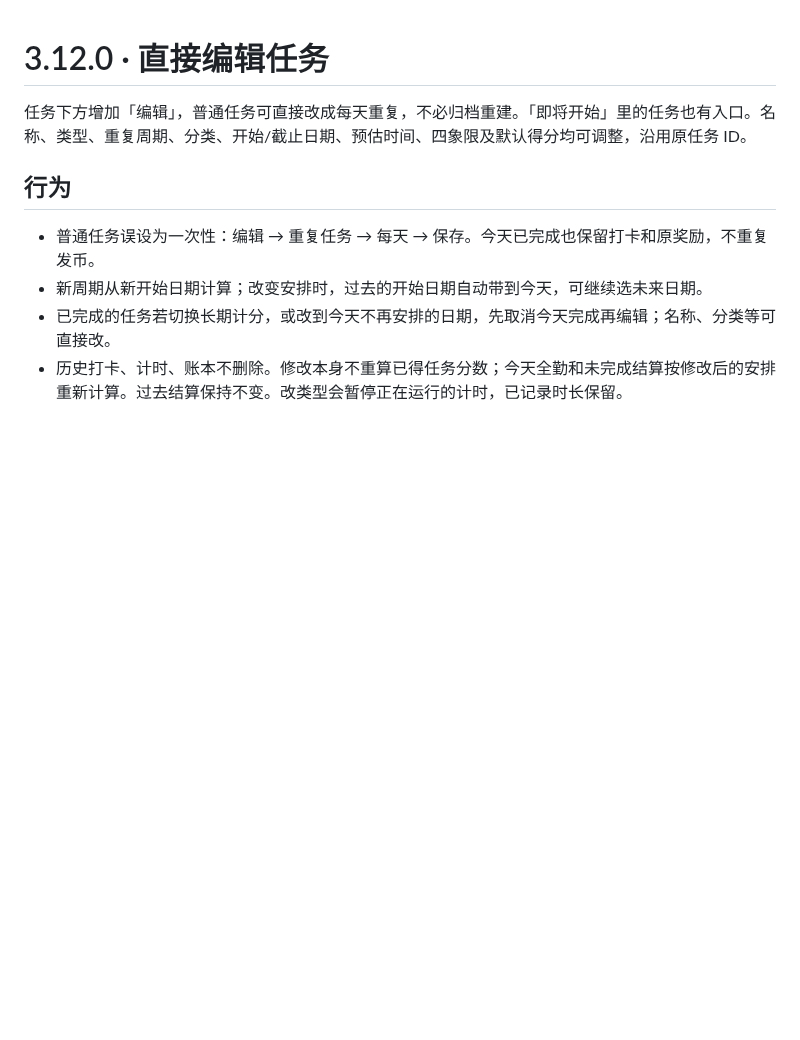
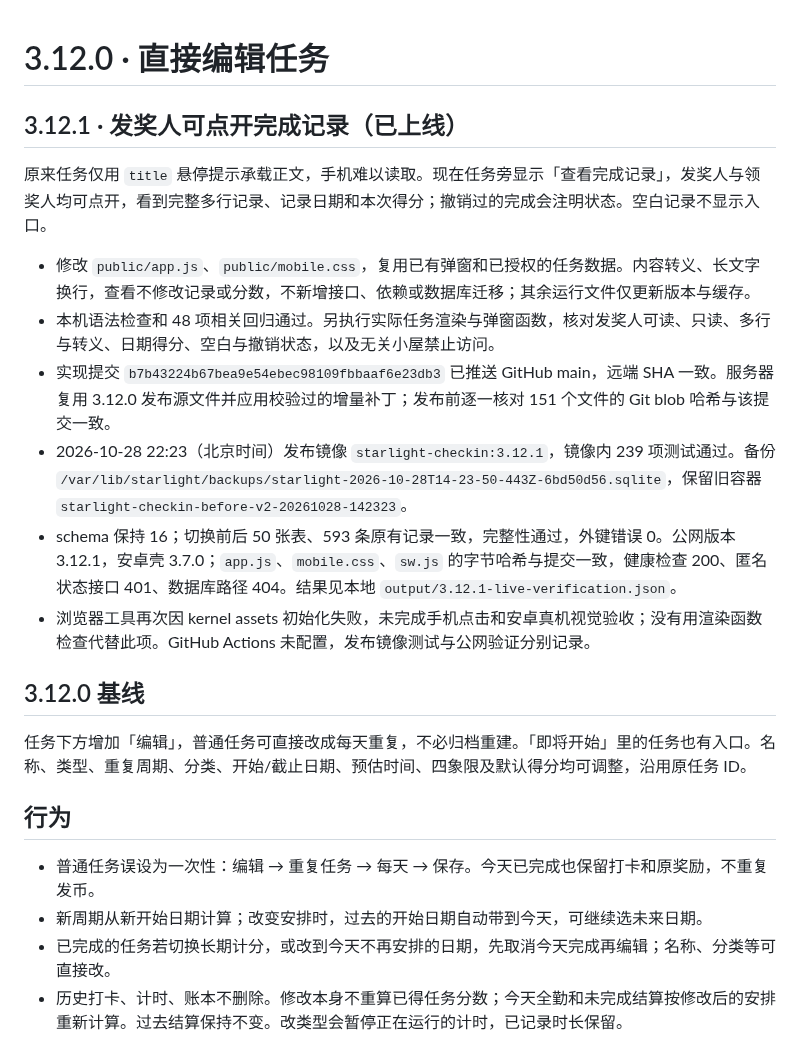
Before and after one commit to Syfyivan/starlight-checkin, a Markdown page: V3.12-HANDOFF.md, the part around the change. Rendered like a GitHub page; blank space fills up the shorter version.

Commit message:
docs: record verified completion note access and rollout limits
Tested: 48 local regressions; 239 release-image tests; public asset hashes; 593 existing records preserved.

Not-tested: mobile browser interaction and Android visuals due unavailable browser kernel.

```diff
--- a/V3.12-HANDOFF.md
+++ b/V3.12-HANDOFF.md
@@ -1,4 +1,17 @@
 # 3.12.0 · 直接编辑任务
+
+## 3.12.1 · 发奖人可点开完成记录（已上线）
+
+原来任务仅用 `title` 悬停提示承载正文，手机难以读取。现在任务旁显示「查看完成记录」，发奖人与领奖人均可点开，看到完整多行记录、记录日期和本次得分；撤销过的完成会注明状态。空白记录不显示入口。
+
+- 修改 `public/app.js`、`public/mobile.css`，复用已有弹窗和已授权的任务数据。内容转义、长文字换行，查看不修改记录或分数，不新增接口、依赖或数据库迁移；其余运行文件仅更新版本与缓存。
+- 本机语法检查和 48 项相关回归通过。另执行实际任务渲染与弹窗函数，核对发奖人可读、只读、多行与转义、日期得分、空白与撤销状态，以及无关小屋禁止访问。
+- 实现提交 `b7b43224b67bea9e54ebec98109fbbaaf6e23db3` 已推送 GitHub main，远端 SHA 一致。服务器复用 3.12.0 发布源文件并应用校验过的增量补丁；发布前逐一核对 151 个文件的 Git blob 哈希与该提交一致。
+- 2026-10-28 22:23（北京时间）发布镜像 `starlight-checkin:3.12.1`，镜像内 239 项测试通过。备份 `/var/lib/starlight/backups/starlight-2026-10-28T14-23-50-443Z-6bd50d56.sqlite`，保留旧容器 `starlight-checkin-before-v2-20261028-142323`。
+- schema 保持 16；切换前后 50 张表、593 条原有记录一致，完整性通过，外键错误 0。公网版本 3.12.1，安卓壳 3.7.0；`app.js`、`mobile.css`、`sw.js` 的字节哈希与提交一致，健康检查 200、匿名状态接口 401、数据库路径 404。结果见本地 `output/3.12.1-live-verification.json`。
+- 浏览器工具再次因 kernel assets 初始化失败，未完成手机点击和安卓真机视觉验收；没有用渲染函数检查代替此项。GitHub Actions 未配置，发布镜像测试与公网验证分别记录。
+
+## 3.12.0 基线
 
 任务下方增加「编辑」，普通任务可直接改成每天重复，不必归档重建。「即将开始」里的任务也有入口。名称、类型、重复周期、分类、开始/截止日期、预估时间、四象限及默认得分均可调整，沿用原任务 ID。
 
```
Also changed, not shown: README.md (+4 -2 lines).
